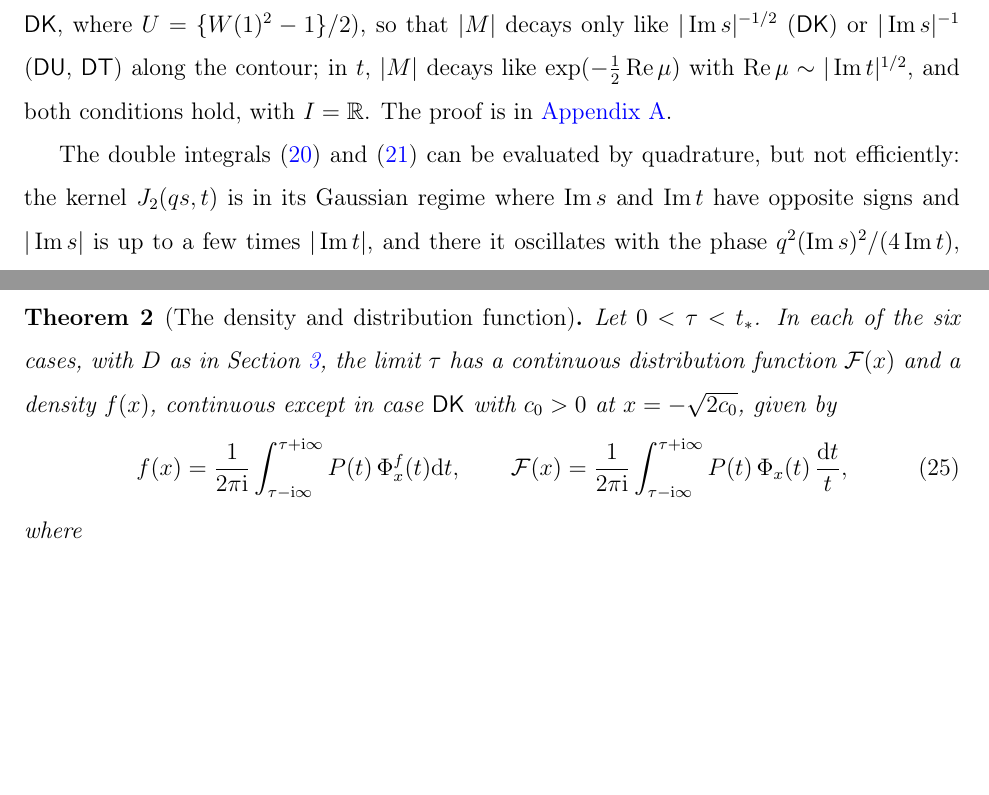
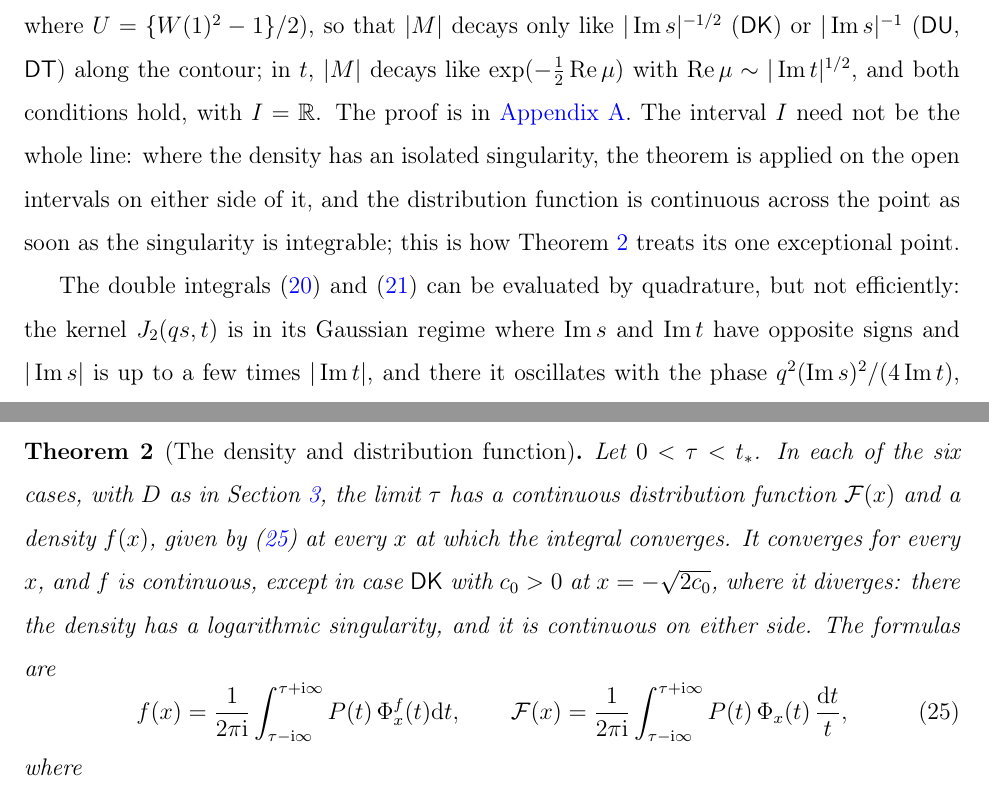
Before and after one commit to raykan3/DF-Limit, a LaTeX paper (LaTeX/LTR_BBK.tex): two parts of pages 14 and 15 of 51, joined at a grey line, cut so that both start at the same text, the shorter picture padded with empty space. Compiled offline with pdfLaTeX.

Commit message:
Theorems 1 and 2: the density of Theorem 2 stated on the open set where the integral converges, with the exceptional point of case DK (c0 > 0) described separately, and a remark after Theorem 1 that the interval I need not be the whole line
Co-Authored-By: Claude Fable 5.1 <noreply@anthropic.com>

```diff
--- a/LaTeX/LTR_BBK.tex
+++ b/LaTeX/LTR_BBK.tex
@@ -307,7 +307,7 @@ M(s,t)\,\frac{2J_1(qs,t+c_0s)}{s}\dr{t}\dr{s},
 and if $\sigma<0$ the same integral equals $-\PP(Q_0\le q)$.
 \end{theorem}
 
-The kernels arise from the change of variables $(x,y)=(pv+c_0v^2,v^2)$, under which $\{(X-c_0Y)/\sqrt Y\le q\}$ becomes $\{p\le q\}$ and the Jacobian is $2v^2$: the inner integral over $v$ of the inversion formula for the density of $(X,Y)$ is (\ref{eq:Jm}) with $b=qs$ and $t+c_0s$ in place of $t$.  The conditions are mild versions of the absolute integrability of $M$ on the contour, and they are needed: for the limits of Section~\ref{sec:model} the density of $U$ is unbounded (at $U=-\frac12$ in case \Fk, where $U=\{W(1)^2-1\}/2$), so that $|M|$ decays only like $|\Ima s|^{-1/2}$ (\Fk) or $|\Ima s|^{-1}$ (\Fu, \Ft) along the contour; in $t$, $|M|$ decays like $\exp(-\frac12\Rea\mu)$ with $\Rea\mu\sim|\Ima t|^{1/2}$, and both conditions hold, with $I=\mathbb{R}$.  The proof is in \ref{app:proofs}.
+The kernels arise from the change of variables $(x,y)=(pv+c_0v^2,v^2)$, under which $\{(X-c_0Y)/\sqrt Y\le q\}$ becomes $\{p\le q\}$ and the Jacobian is $2v^2$: the inner integral over $v$ of the inversion formula for the density of $(X,Y)$ is (\ref{eq:Jm}) with $b=qs$ and $t+c_0s$ in place of $t$.  The conditions are mild versions of the absolute integrability of $M$ on the contour, and they are needed: for the limits of Section~\ref{sec:model} the density of $U$ is unbounded (at $U=-\frac12$ in case \Fk, where $U=\{W(1)^2-1\}/2$), so that $|M|$ decays only like $|\Ima s|^{-1/2}$ (\Fk) or $|\Ima s|^{-1}$ (\Fu, \Ft) along the contour; in $t$, $|M|$ decays like $\exp(-\frac12\Rea\mu)$ with $\Rea\mu\sim|\Ima t|^{1/2}$, and both conditions hold, with $I=\mathbb{R}$.  The proof is in \ref{app:proofs}.  The interval $I$ need not be the whole line: where the density has an isolated singularity, the theorem is applied on the open intervals on either side of it, and the distribution function is continuous across the point as soon as the singularity is integrable; this is how Theorem~\ref{th:single} treats its one exceptional point.
 
 The double integrals (\ref{eq:dinv}) and (\ref{eq:cinv}) can be evaluated by quadrature, but not efficiently: the kernel $J_2(qs,t)$ is in its Gaussian regime where $\Ima s$ and $\Ima t$ have opposite signs and $|\Ima s|$ is up to a few times $|\Ima t|$, and there it oscillates with the phase $q^2(\Ima s)^2/(4\Ima t)$, which no grid resolves in the far field.  The polynomial structure of Lemma~\ref{lem:roots} removes the $s$-integral altogether.  The inverse two-sided Laplace transform of (\ref{eq:Mfactor}) in $s$ at the point $x$ is explicit,
 \begin{equation}
@@ -329,7 +329,7 @@ the argument of $\varphi_t$ along the parabola $u=xv+c_0v^2$ in the $(u,v)$-plan
 
 \begin{theorem}[The density and distribution function]
 \label{th:single}
-Let $0<\tau<t_*$.  In each of the six cases, with $D$ as in Section~\ref{sec:mgf}, the limit $\tau$ has a continuous distribution function $\cF(x)$ and a density $f(x)$, continuous except in case \Fk\ with $c_0>0$ at $x=-\sqrt{2c_0}$, given by
+Let $0<\tau<t_*$.  In each of the six cases, with $D$ as in Section~\ref{sec:mgf}, the limit $\tau$ has a continuous distribution function $\cF(x)$ and a density $f(x)$, given by (\ref{eq:single}) at every $x$ at which the integral converges.  It converges for every $x$, and $f$ is continuous, except in case \Fk\ with $c_0>0$ at $x=-\sqrt{2c_0}$, where it diverges: there the density has a logarithmic singularity, and it is continuous on either side.  The formulas are
 \begin{equation}
 f(x)=\frac{1}{2\pi\iu}\int_{\tau-\iu\infty}^{\tau+\iu\infty}P(t)\,\Phi^f_x(t)\dr{t},\qquad
 \cF(x)=\frac{1}{2\pi\iu}\int_{\tau-\iu\infty}^{\tau+\iu\infty}P(t)\,\Phi_x(t)\,\frac{\dr{t}}{t},
```
